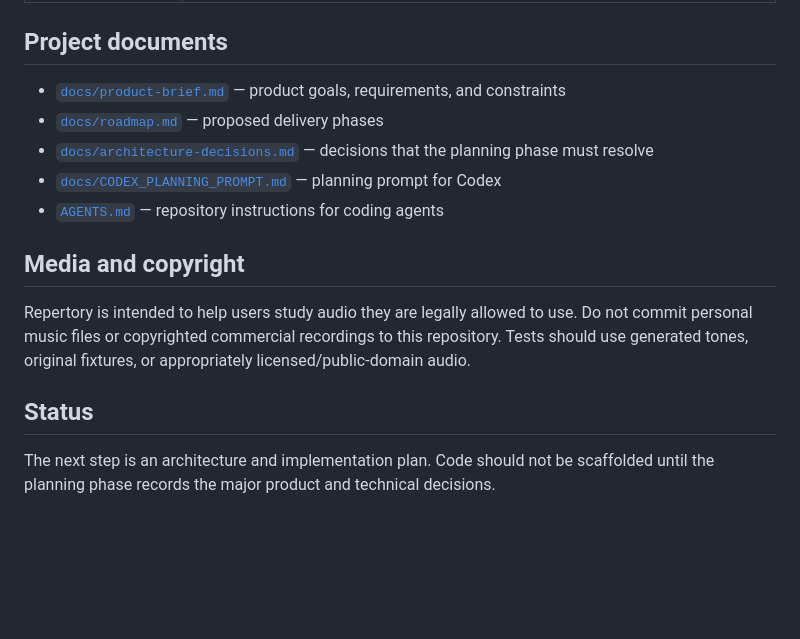
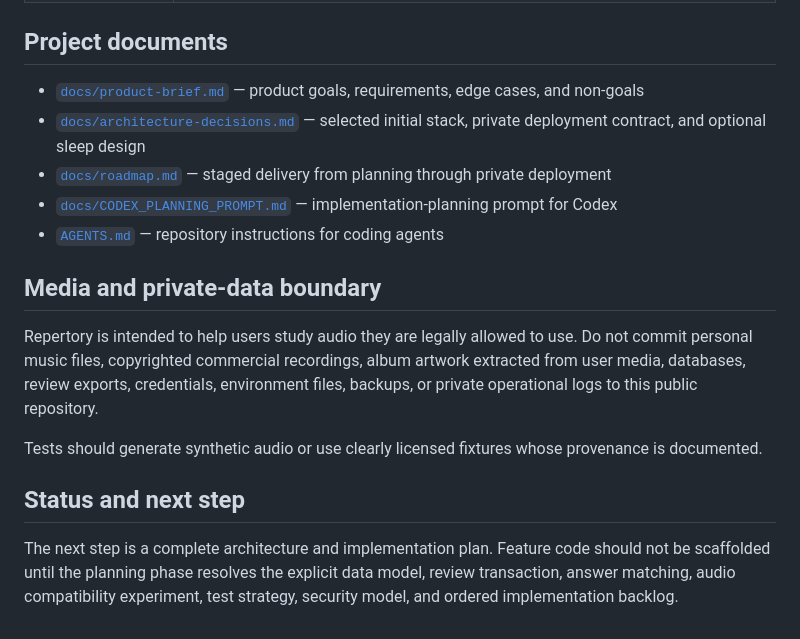
Before and after one commit to unalcubic-m/Repertory, a Markdown page: README.md, the part around one of its changes. GitHub-like rendering; blank space fills up the shorter version.

```diff
--- a/README.md
+++ b/README.md
@@ -47,16 +69,18 @@ The scheduling model and the audio-difficulty model are related but distinct:
 
 ## Project documents
 
-- [`docs/product-brief.md`](docs/product-brief.md) — product goals, requirements, and constraints
-- [`docs/roadmap.md`](docs/roadmap.md) — proposed delivery phases
-- [`docs/architecture-decisions.md`](docs/architecture-decisions.md) — decisions that the planning phase must resolve
-- [`docs/CODEX_PLANNING_PROMPT.md`](docs/CODEX_PLANNING_PROMPT.md) — planning prompt for Codex
+- [`docs/product-brief.md`](docs/product-brief.md) — product goals, requirements, edge cases, and non-goals
+- [`docs/architecture-decisions.md`](docs/architecture-decisions.md) — selected initial stack, private deployment contract, and optional sleep design
+- [`docs/roadmap.md`](docs/roadmap.md) — staged delivery from planning through private deployment
+- [`docs/CODEX_PLANNING_PROMPT.md`](docs/CODEX_PLANNING_PROMPT.md) — implementation-planning prompt for Codex
 - [`AGENTS.md`](AGENTS.md) — repository instructions for coding agents
 
-## Media and copyright
+## Media and private-data boundary
 
-Repertory is intended to help users study audio they are legally allowed to use. Do not commit personal music files or copyrighted commercial recordings to this repository. Tests should use generated tones, original fixtures, or appropriately licensed/public-domain audio.
+Repertory is intended to help users study audio they are legally allowed to use. Do not commit personal music files, copyrighted commercial recordings, album artwork extracted from user media, databases, review exports, credentials, environment files, backups, or private operational logs to this public repository.
 
-## Status
+Tests should generate synthetic audio or use clearly licensed fixtures whose provenance is documented.
 
-The next step is an architecture and implementation plan. Code should not be scaffolded until the planning phase records the major product and technical decisions.
+## Status and next step
+
+The next step is a complete architecture and implementation plan. Feature code should not be scaffolded until the planning phase resolves the explicit data model, review transaction, answer matching, audio compatibility experiment, test strategy, security model, and ordered implementation backlog.
```
Also changed, not shown: other parts of README.md (+33 -11 lines).
